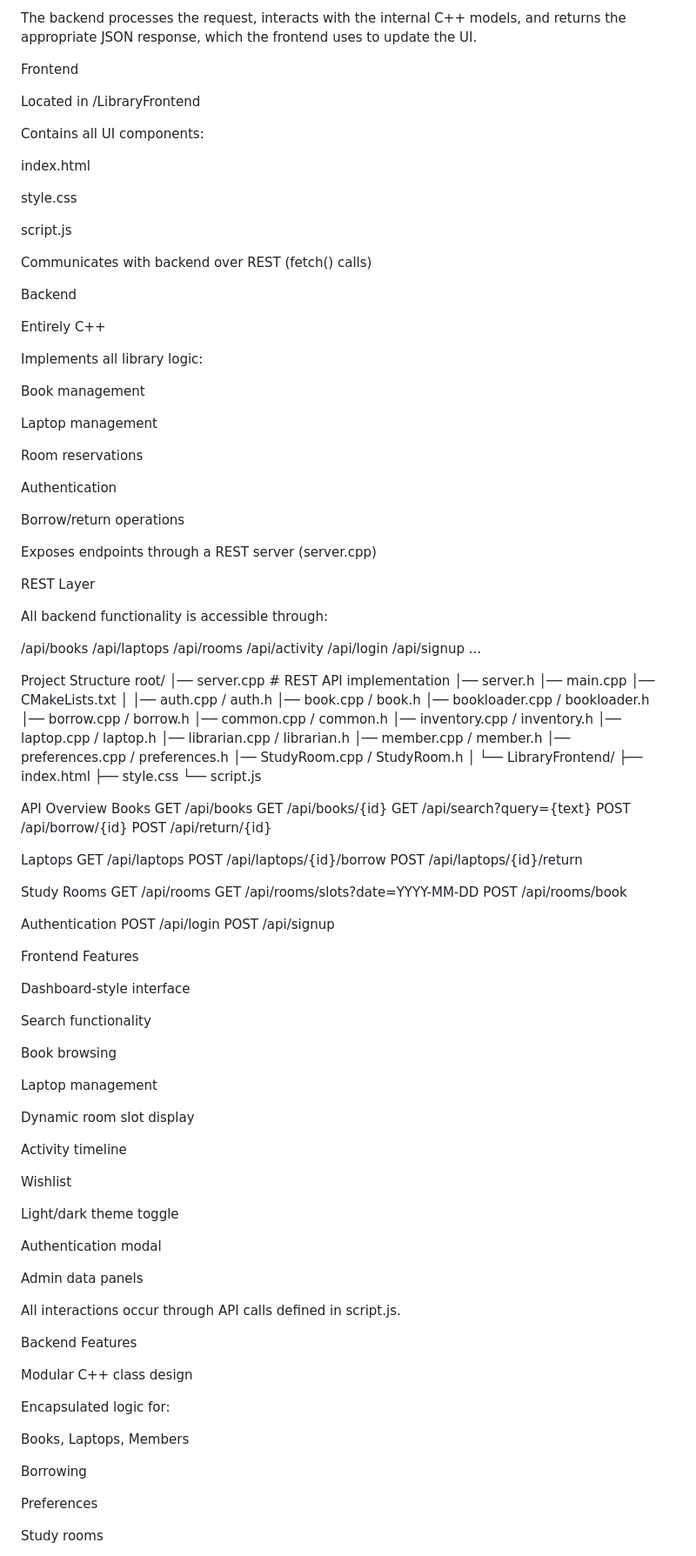
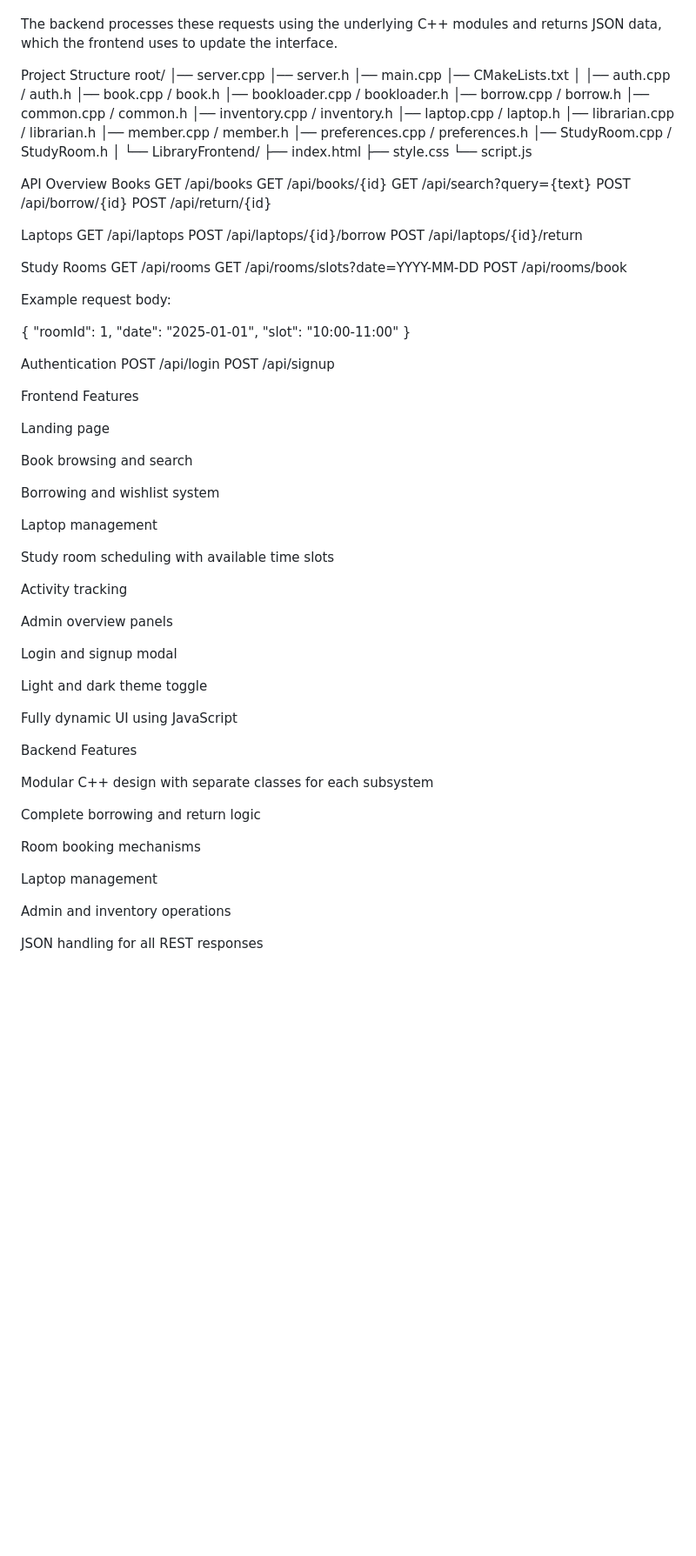
Before and after one commit to mariammWael/LMS, a Markdown page: README.md, the part around the change printed below. Shown: that part at 87% size. GitHub-like rendering; blank space fills up the shorter version.

```diff
--- a/README.md
+++ b/README.md
@@ -89,53 +78,9 @@ When reserving a study room, it sends a JSON payload to /api/rooms/book.
 
-The backend processes the request, interacts with the internal C++ models, and returns the appropriate JSON response, which the frontend uses to update the UI.
-
-Frontend
-
-Located in /LibraryFrontend
-
-Contains all UI components:
-
-index.html
-
-style.css
-
-script.js
-
-Communicates with backend over REST (fetch() calls)
-
-Backend
-
-Entirely C++
-
-Implements all library logic:
-
-Book management
-
-Laptop management
-
-Room reservations
-
-Authentication
-
-Borrow/return operations
-
-Exposes endpoints through a REST server (server.cpp)
-
-REST Layer
-
-All backend functionality is accessible through:
-
-/api/books
-/api/laptops
-/api/rooms
-/api/activity
-/api/login
-/api/signup
-...
+The backend processes these requests using the underlying C++ modules and returns JSON data, which the frontend uses to update the interface.
 
 Project Structure
 root/
-│── server.cpp          # REST API implementation
+│── server.cpp
 │── server.h
 │── main.cpp
 │── CMakeLists.txt
@@ -175,45 +120,52 @@ GET    /api/rooms
 GET    /api/rooms/slots?date=YYYY-MM-DD
 POST   /api/rooms/book
 
+
+Example request body:
+
+{
+  "roomId": 1,
+  "date": "2025-01-01",
+  "slot": "10:00-11:00"
+}
+
 Authentication
 POST   /api/login
 POST   /api/signup
 
 Frontend Features
 
-Dashboard-style interface
+Landing page
 
-Search functionality
+Book browsing and search
 
-Book browsing
+Borrowing and wishlist system
 
 Laptop management
 
-Dynamic room slot display
+Study room scheduling with available time slots
 
-Activity timeline
+Activity tracking
 
-Wishlist
+Admin overview panels
 
-Light/dark theme toggle
+Login and signup modal
 
-Authentication modal
+Light and dark theme toggle
 
-Admin data panels
-
-All interactions occur through API calls defined in script.js.
+Fully dynamic UI using JavaScript
 
 Backend Features
 
-Modular C++ class design
+Modular C++ design with separate classes for each subsystem
 
-Encapsulated logic for:
+Complete borrowing and return logic
 
-Books, Laptops, Members
+Room booking mechanisms
 
-Borrowing
+Laptop management
 
-Preferences
+Admin and inventory operations
 
-Study rooms
+JSON handling for all REST responses
 
```
Also changed, not shown: other parts of README.md (+40 -71 lines).
